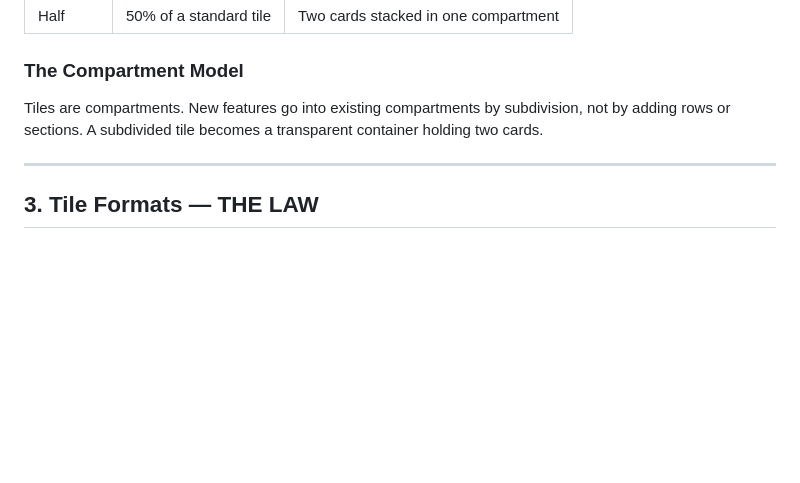
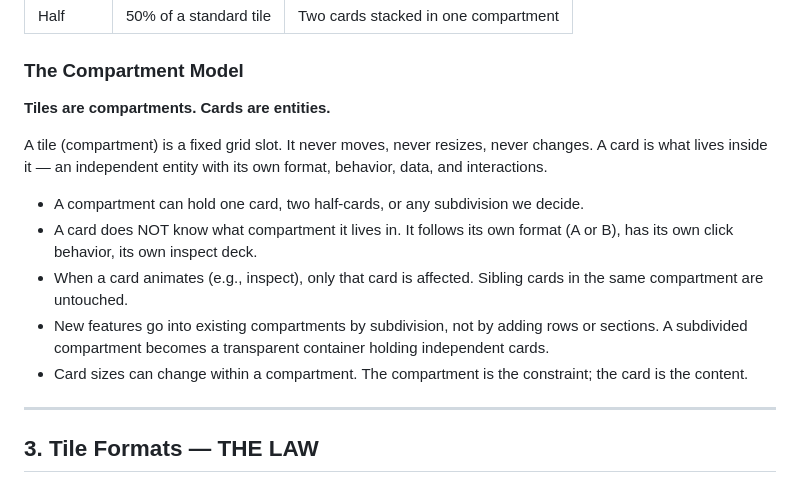
Before and after one commit to alfdav/music-dl, a Markdown page: TIDALDL-PY/docs/design-system.md, the part around the change. GitHub-like rendering; blank space fills up the shorter version.

Commit message:
docs: clarify compartment vs card model in design system
Tiles are compartments (fixed grid slots). Cards are independent
entities that live inside them. A card doesn't know its compartment —
it has its own format, behavior, data, and animations. Sibling cards
in the same compartment are never affected by each other's actions.

Co-Authored-By: Claude Opus 4.6 (1M context) <noreply@anthropic.com>

```diff
--- a/TIDALDL-PY/docs/design-system.md
+++ b/TIDALDL-PY/docs/design-system.md
@@ -79,7 +79,15 @@
 
 ### The Compartment Model
 
-Tiles are compartments. New features go into existing compartments by subdivision, not by adding rows or sections. A subdivided tile becomes a transparent container holding two cards.
+**Tiles are compartments. Cards are entities.**
+
+A tile (compartment) is a fixed grid slot. It never moves, never resizes, never changes. A card is what lives inside it — an independent entity with its own format, behavior, data, and interactions.
+
+- A compartment can hold one card, two half-cards, or any subdivision we decide.
+- A card does NOT know what compartment it lives in. It follows its own format (A or B), has its own click behavior, its own inspect deck.
+- When a card animates (e.g., inspect), only that card is affected. Sibling cards in the same compartment are untouched.
+- New features go into existing compartments by subdivision, not by adding rows or sections. A subdivided compartment becomes a transparent container holding independent cards.
+- Card sizes can change within a compartment. The compartment is the constraint; the card is the content.
 
 ---
 
```
